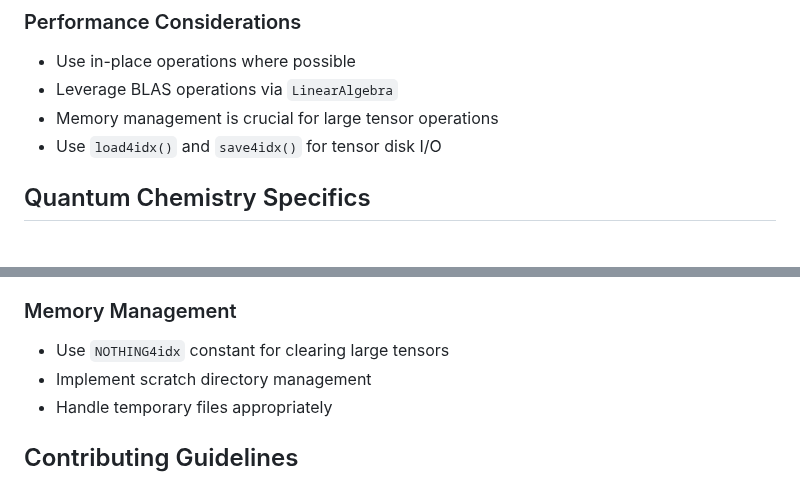
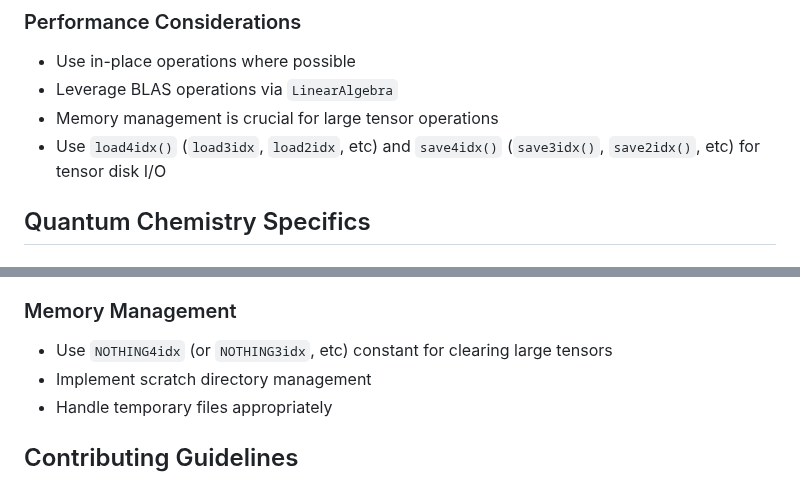
Before and after one commit to fkfest/ElemCo.jl, a Markdown page: .copilot-instructions.md, 2 parts joined by grey strips. Drawn GitHub-style.

```diff
--- a/.copilot-instructions.md
+++ b/.copilot-instructions.md
@@ -117,7 +117,7 @@ end
 - Use in-place operations where possible
 - Leverage BLAS operations via `LinearAlgebra`
 - Memory management is crucial for large tensor operations
-- Use `load4idx()` and `save4idx()` for tensor disk I/O
+- Use `load4idx()` (`load3idx`, `load2idx`, etc) and `save4idx()` (`save3idx()`, `save2idx()`, etc) for tensor disk I/O
 
 ## Quantum Chemistry Specifics
 
@@ -175,7 +175,7 @@ energies = ElemCo.ccdriver(EC, "ccsd(t)"; fcidump="file.FCIDUMP")
 - ASCII art headers for major calculation sections
 
 ### Memory Management
-- Use `NOTHING4idx` constant for clearing large tensors
+- Use `NOTHING4idx` (or `NOTHING3idx`, etc) constant for clearing large tensors
 - Implement scratch directory management
 - Handle temporary files appropriately
 
```
